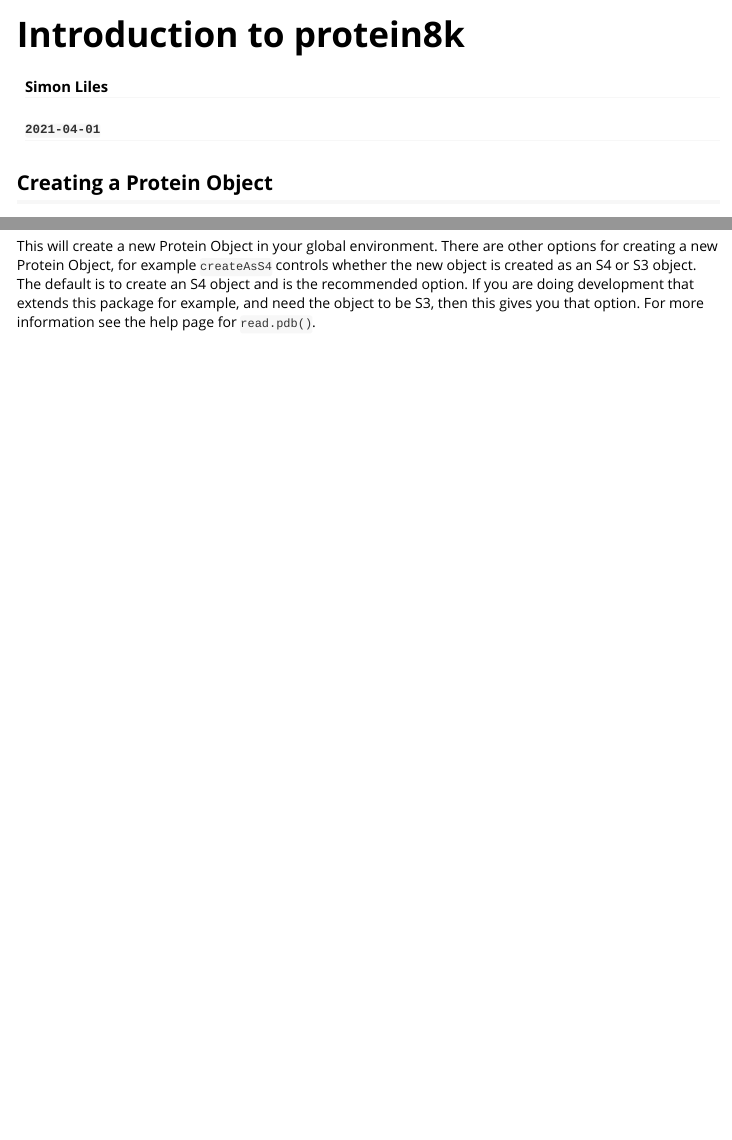
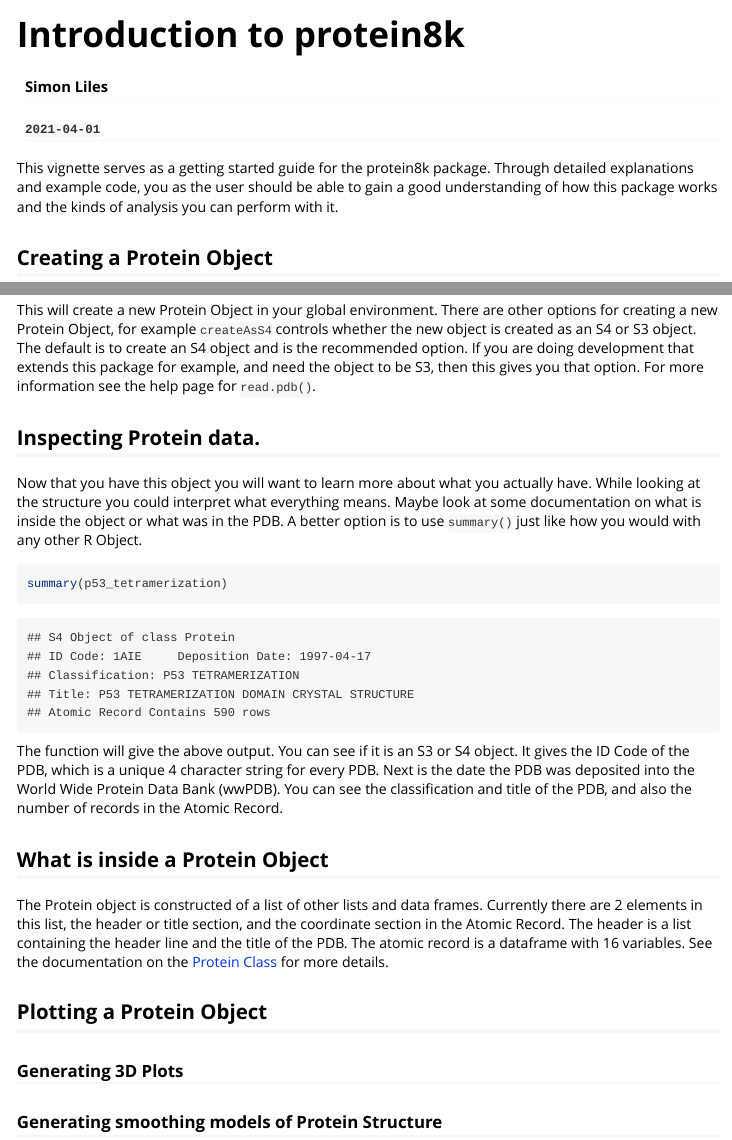
Before and after one commit to SimonLiles/protein8k, an R Markdown document (vignettes/intro_protein8k.Rmd): the page in a window 1100 px wide, from its top, and a second part further down, joined at a grey line. The pictures show the output file vignettes/intro_protein8k.html that the author committed with the source, opened offline.

Commit message:
Updated intro_protein8k vignette
Added information on inspecting Protein object data, and how to plot data using protein8k plotting functions.

````diff
--- a/vignettes/intro_protein8k.Rmd
+++ b/vignettes/intro_protein8k.Rmd
@@ -14,7 +14,10 @@ vignette: >
 
 ```{r eval = TRUE, echo = FALSE}
 library(protein8k)
+my_Protein <- p53_tetramerization
 ```
+
+This vignette serves as a getting started guide for the protein8k package. Through detailed explanations and example code, you as the user should be able to gain a good understanding of how this package works and the kinds of analysis you can perform with it.
 
 ## Creating a Protein Object
 While it is technically possible to hand encode your own Protein Object in this package, it is not recommended. The best way to get started is by reading in a Protein Data Bank file, otherwise known as a PDB. For those that are not familiar with bi0logical macromolecules, these files are used to store information regarding protein structures and experimental data. They also come with a handful of metadata. To read in one of these files, use `read.pdb()` and give it a file directory to a PDB file. A function call may look like this:
@@ -24,3 +27,20 @@ my_protein <- read.pdb("myProtein.pdb")
 ```
 
 This will create a new Protein Object in your global environment. There are other options for creating a new Protein Object, for example `createAsS4` controls whether the new object is created as an S4 or S3 object. The default is to create an S4 object and is the recommended option. If you are doing development that extends this package for example, and need the object to be S3, then this gives you that option. For more information see the help page for `read.pdb()`.
+
+## Inspecting Protein data.
+Now that you have this object you will want to learn more about what you actually have. While looking at the structure you could interpret what everything means. Maybe look at some documentation on what is inside the object or what was in the PDB. A better option is to use `summary()` just like how you would with any other R Object.
+
+```{r, message=FALSE}
+summary(p53_tetramerization)
+```
+
+The function will give the above output. You can see if it is an S3 or S4 object. It gives the ID Code of the PDB, which is a unique 4 character string for every PDB. Next is the date the PDB was deposited into the World Wide Protein Data Bank (wwPDB). You can see the classification and title of the PDB, and also the number of records in the Atomic Record.
+
+## What is inside a Protein Object
+The Protein object is constructed of a list of other lists and data frames. Currently there are 2 elements in this list, the header or title section, and the coordinate section in the Atomic Record. The header is a list containing the header line and the title of the PDB. The atomic record is a dataframe with 16 variables. See the documentation on Protein class for more details. `?Protein-class`
+
+## Plotting a Protein Object
+PDB files include a lot of data on a protein, however tables of data are not very informative. With the protein8k package it is possible to create several different visualizations of Protein Objects.
+
+### Generating 3D Plots
@@ -26,0 +52 @@ This will create a new Protein Object in your global environment. There are othe
+```{r}
@@ -26,0 +59 @@ This will create a new Protein Object in your global environment. There are othe
+```{r}
@@ -26,0 +66,5 @@ This will create a new Protein Object in your global environment. There are othe
+### Generating smoothing models of Protein Structure
+Another useful visualization is to apply smoothing lines to the point in the atomic record. With the `plotModels()` function, one can create a series of visualizations that look at each plane of the structure and apply a smoothing line.
+
+For example:
+```{r message=FALSE,error=FALSE,warning=FALSE}
````
Also changed, not shown: vignettes/intro_protein8k.R (+4 -0 lines), vignettes/intro_protein8k.html, vignettes/intro_protein8k.Rmd (23 more changed lines).
